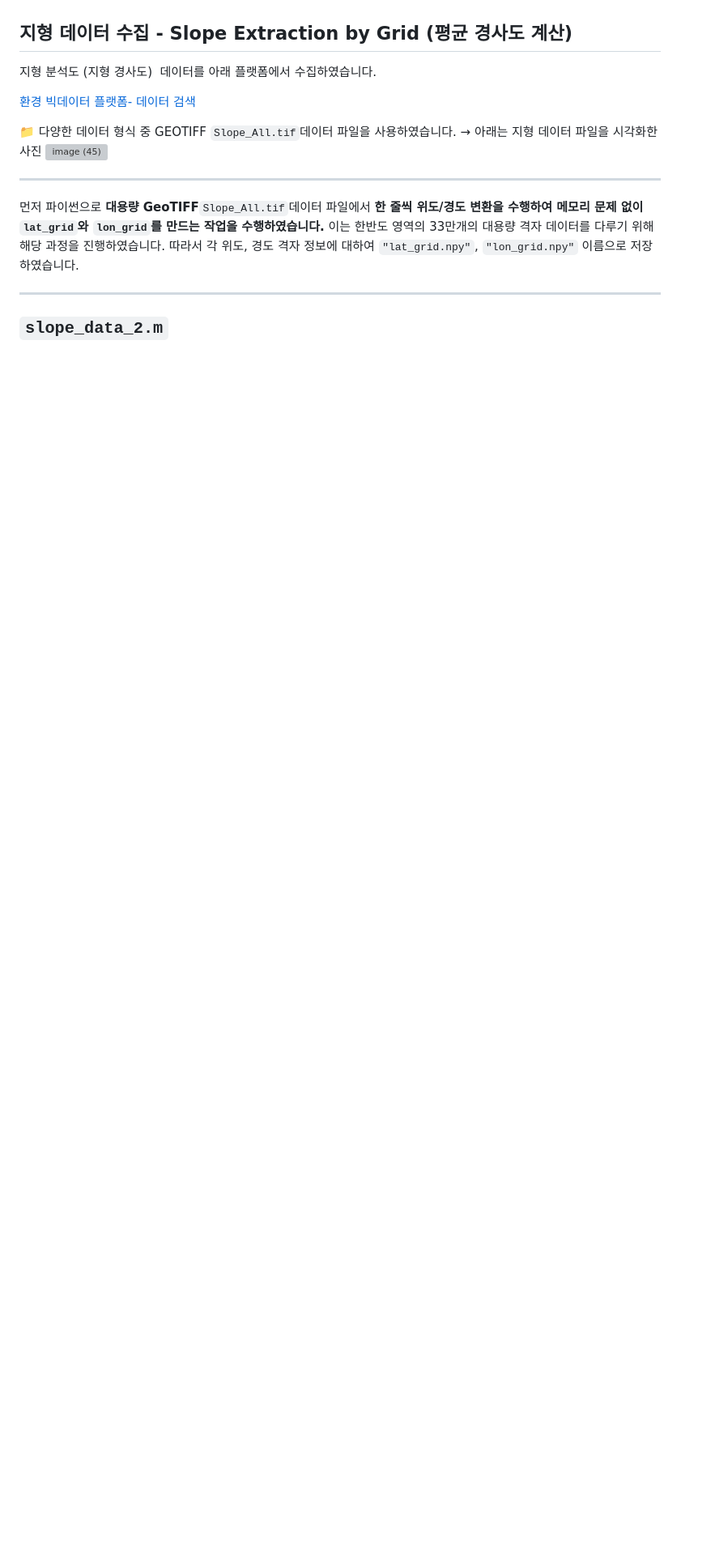
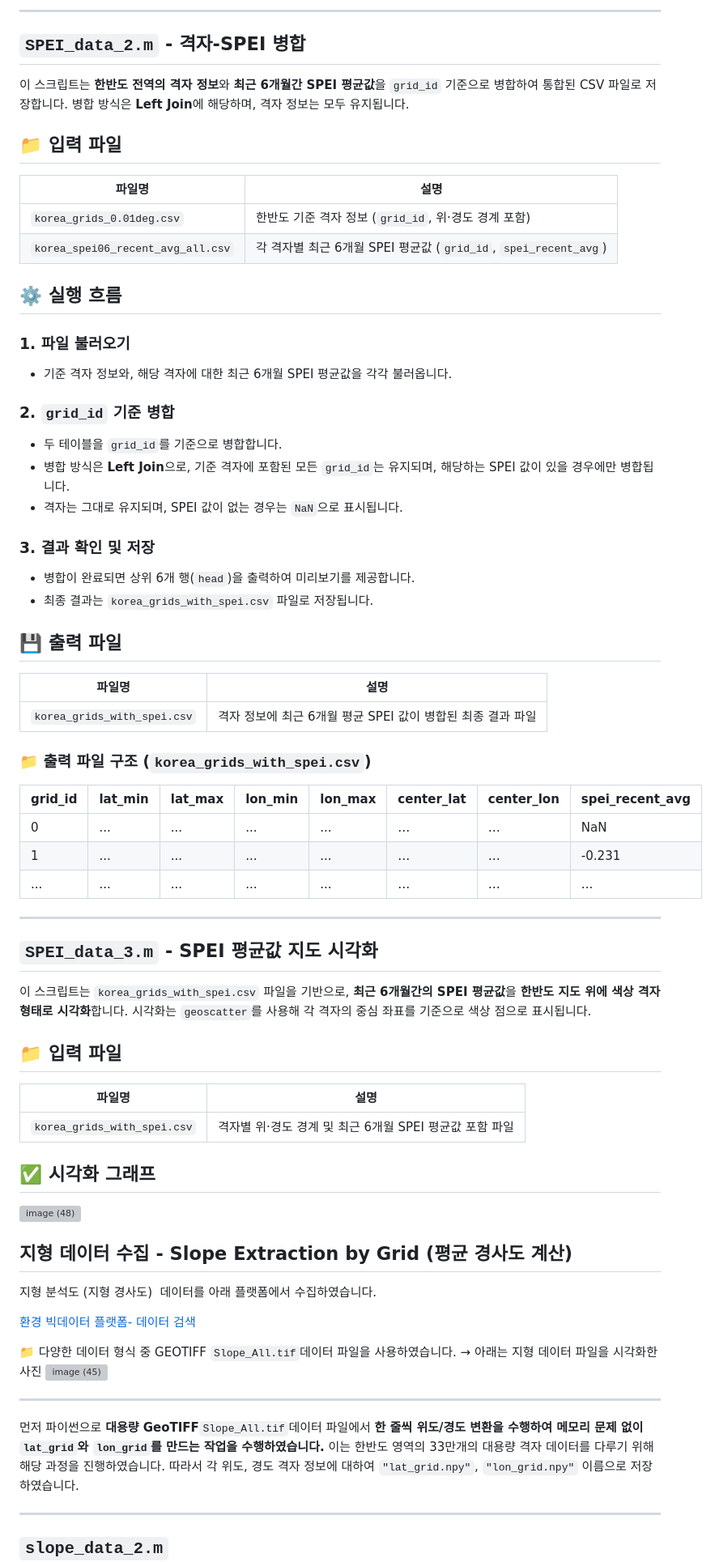
Before and after one commit to chaewon12345/MATLAB, a Markdown page: README.md, the part around one of its changes. Shown at 81% size. GitHub-like rendering; blank space fills up the shorter version; grey boxes are pictures that could not be loaded.

```diff
--- a/README.md
+++ b/README.md
@@ -2,3 +66,62 @@
+---
+
+## **`SPEI_data_2.m` - 격자-SPEI 병합**
+
+이 스크립트는 **한반도 전역의 격자 정보**와 **최근 6개월간 SPEI 평균값**을 `grid_id` 기준으로 병합하여 통합된 CSV 파일로 저장합니다. 병합 방식은 **Left Join**에 해당하며, 격자 정보는 모두 유지됩니다.
+
+## 📁 입력 파일
+
+| 파일명 | 설명 |
+| --- | --- |
+| `korea_grids_0.01deg.csv` | 한반도 기준 격자 정보 (`grid_id`, 위·경도 경계 포함) |
+| `korea_spei06_recent_avg_all.csv` | 각 격자별 최근 6개월 SPEI 평균값 (`grid_id`, `spei_recent_avg`) |
+
+## ⚙️ 실행 흐름
+
+### 1. 파일 불러오기
+
+- 기준 격자 정보와, 해당 격자에 대한 최근 6개월 SPEI 평균값을 각각 불러옵니다.
+
+### 2. `grid_id` 기준 병합
+
+- 두 테이블을 `grid_id`를 기준으로 병합합니다.
+- 병합 방식은 **Left Join**으로, 기준 격자에 포함된 모든 `grid_id`는 유지되며, 해당하는 SPEI 값이 있을 경우에만 병합됩니다.
+- 격자는 그대로 유지되며, SPEI 값이 없는 경우는 `NaN`으로 표시됩니다.
+
+### 3. 결과 확인 및 저장
+
+- 병합이 완료되면 상위 6개 행(`head`)을 출력하여 미리보기를 제공합니다.
+- 최종 결과는 `korea_grids_with_spei.csv` 파일로 저장됩니다.
+
+## 💾 출력 파일
+
+| 파일명 | 설명 |
+| --- | --- |
+| `korea_grids_with_spei.csv` | 격자 정보에 최근 6개월 평균 SPEI 값이 병합된 최종 결과 파일 |
+
+### 📁 출력 파일 구조 (`korea_grids_with_spei.csv`)
+
+| grid_id | lat_min | lat_max | lon_min | lon_max | center_lat | center_lon | spei_recent_avg |
+| --- | --- | --- | --- | --- | --- | --- | --- |
+| 0 | ... | ... | ... | ... | … | … | NaN |
+| 1 | ... | ... | ... | ... | … | … | -0.231 |
+| ... | ... | ... | ... | ... | … | … | ... |
+
+---
+
+## **`SPEI_data_3.m` - SPEI 평균값 지도 시각화**
+
+이 스크립트는 `korea_grids_with_spei.csv` 파일을 기반으로, **최근 6개월간의 SPEI 평균값**을 **한반도 지도 위에 색상 격자 형태로 시각화**합니다. 시각화는 `geoscatter`를 사용해 각 격자의 중심 좌표를 기준으로 색상 점으로 표시됩니다.
+
+## 📁 입력 파일
+
+| 파일명 | 설명 |
+| --- | --- |
+| `korea_grids_with_spei.csv` | 격자별 위·경도 경계 및 최근 6개월 SPEI 평균값 포함 파일 |
+
+## ✅ 시각화 그래프
+<img width="1536" height="964" alt="image (48)" src="https://github.com/user-attachments/assets/636604cf-2271-4513-bbf8-614e37585748" />
+
 
 ## 지형 데이터 수집 - Slope Extraction by Grid (평균 경사도 계산)
 
```
Also changed, not shown: other parts of README.md (+64 -0 lines).
